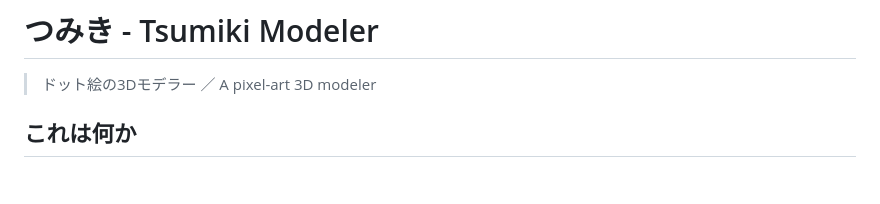
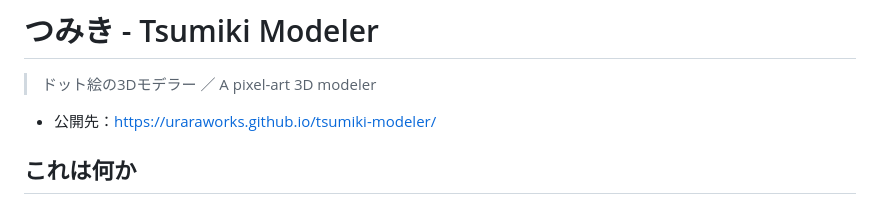
Before and after one commit to uraraworks/tsumiki-modeler, a Markdown page: README.md, the part around the change. GitHub-like rendering; blank space fills up the shorter version.

Commit message:
docs: README の冒頭に公開先へのリンクを追加
姉妹プロジェクト（いろは / おとは）と同じ「- 公開先：」の形式に揃えた。

Co-Authored-By: Claude Opus 5 <noreply@anthropic.com>

```diff
--- a/README.md
+++ b/README.md
@@ -1,6 +1,8 @@
 # つみき - Tsumiki Modeler
 
 > ドット絵の3Dモデラー ／ A pixel-art 3D modeler
+
+- 公開先：https://uraraworks.github.io/tsumiki-modeler/
 
 ## これは何か
 
```
